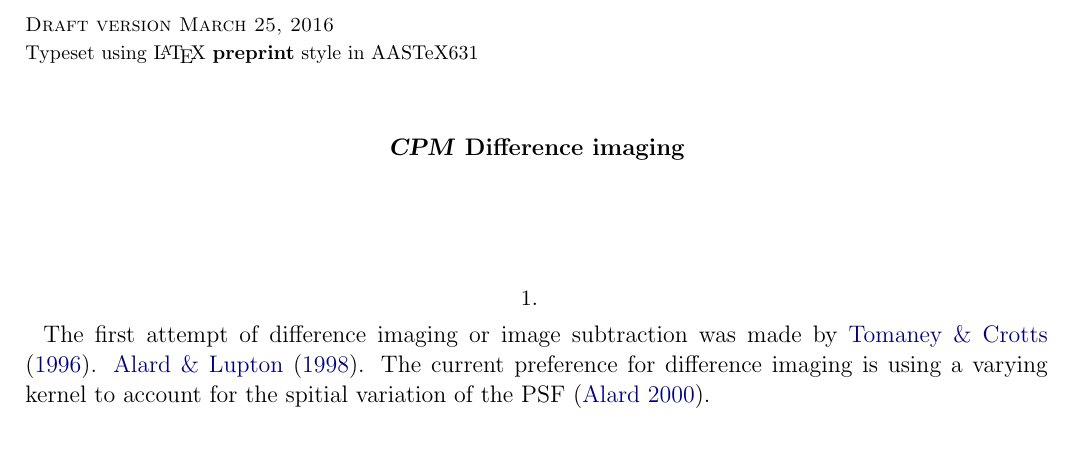
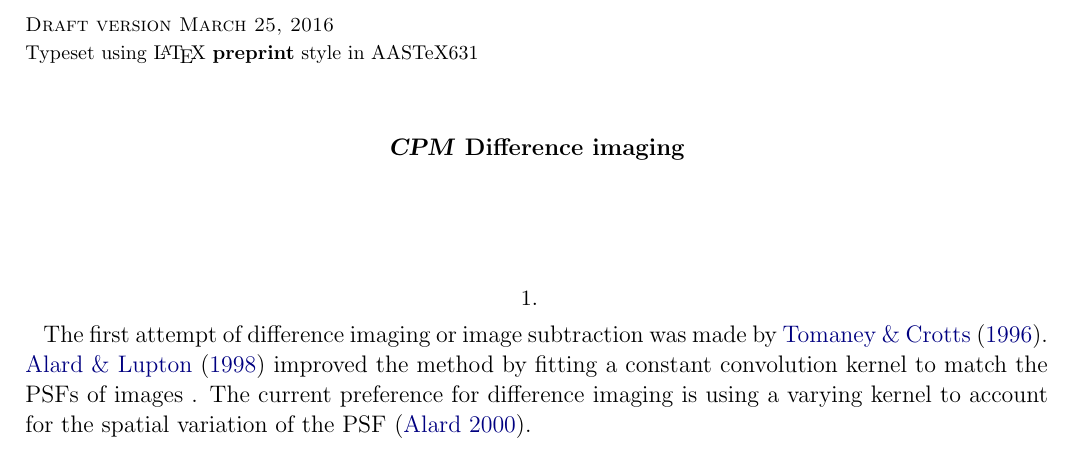
Before and after one commit to jvc2688/cpm-image-differencing, a LaTeX paper (cdi.tex): part of page 1 of 2, cut so that both start at the same text. Compiled offline with pdfLaTeX; an older LaTeX class or package is replaced by its successor.

Commit message:
constant kernel

```diff
--- a/cdi.tex
+++ b/cdi.tex
@@ -22,8 +22,8 @@
 
 \section{}
 The first attempt of difference imaging or image subtraction was made by \cite{imagesub1}.
-\cite{alard}.
-The current preference for difference imaging is using a varying kernel to account for the spitial variation of the PSF \citep{varyingkernel}.
+\cite{alard} improved the method by fitting a constant convolution kernel to match the PSFs of images .
+The current preference for difference imaging is using a varying kernel to account for the spatial variation of the PSF \citep{varyingkernel}.
 
 
 \clearpage
```
